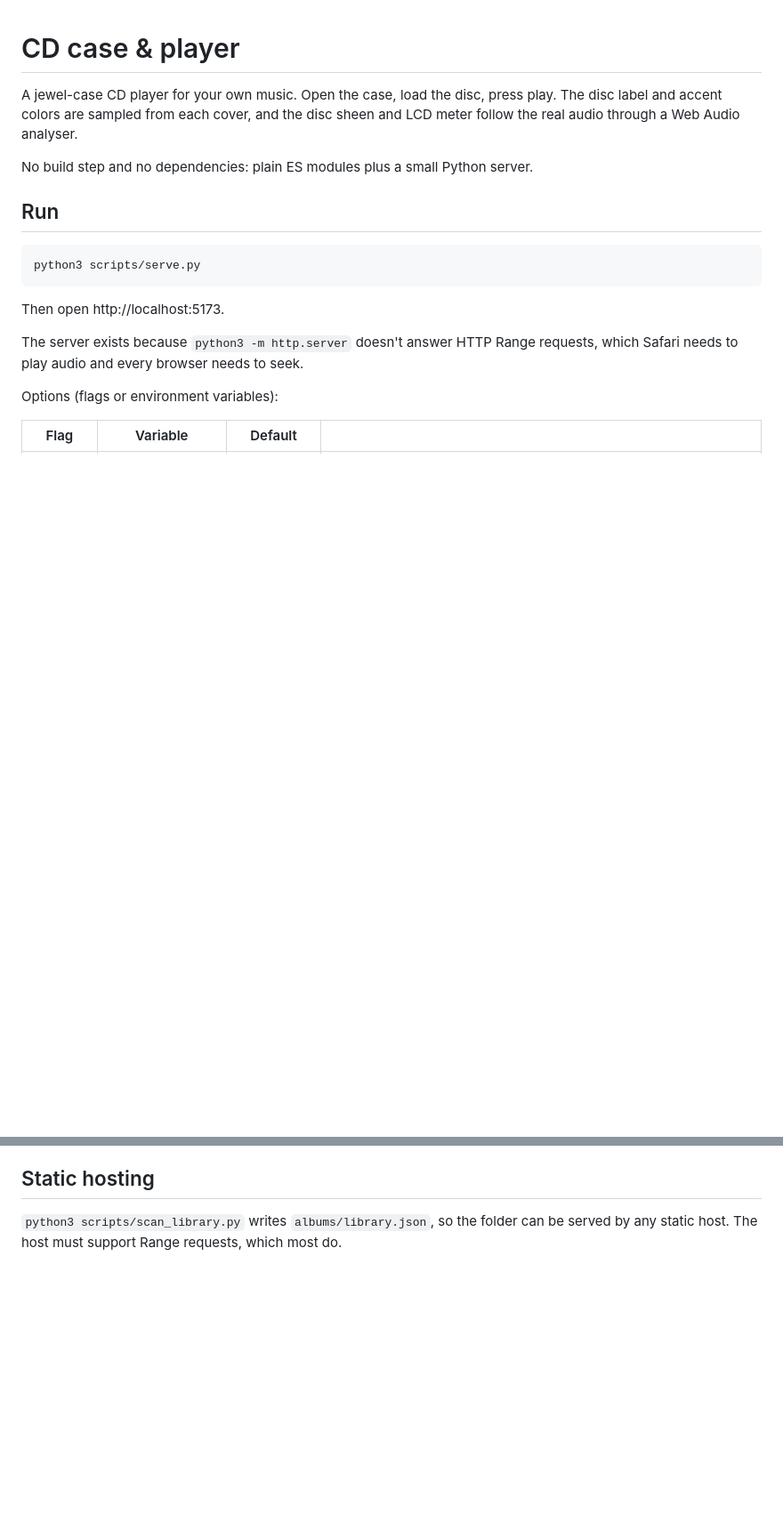
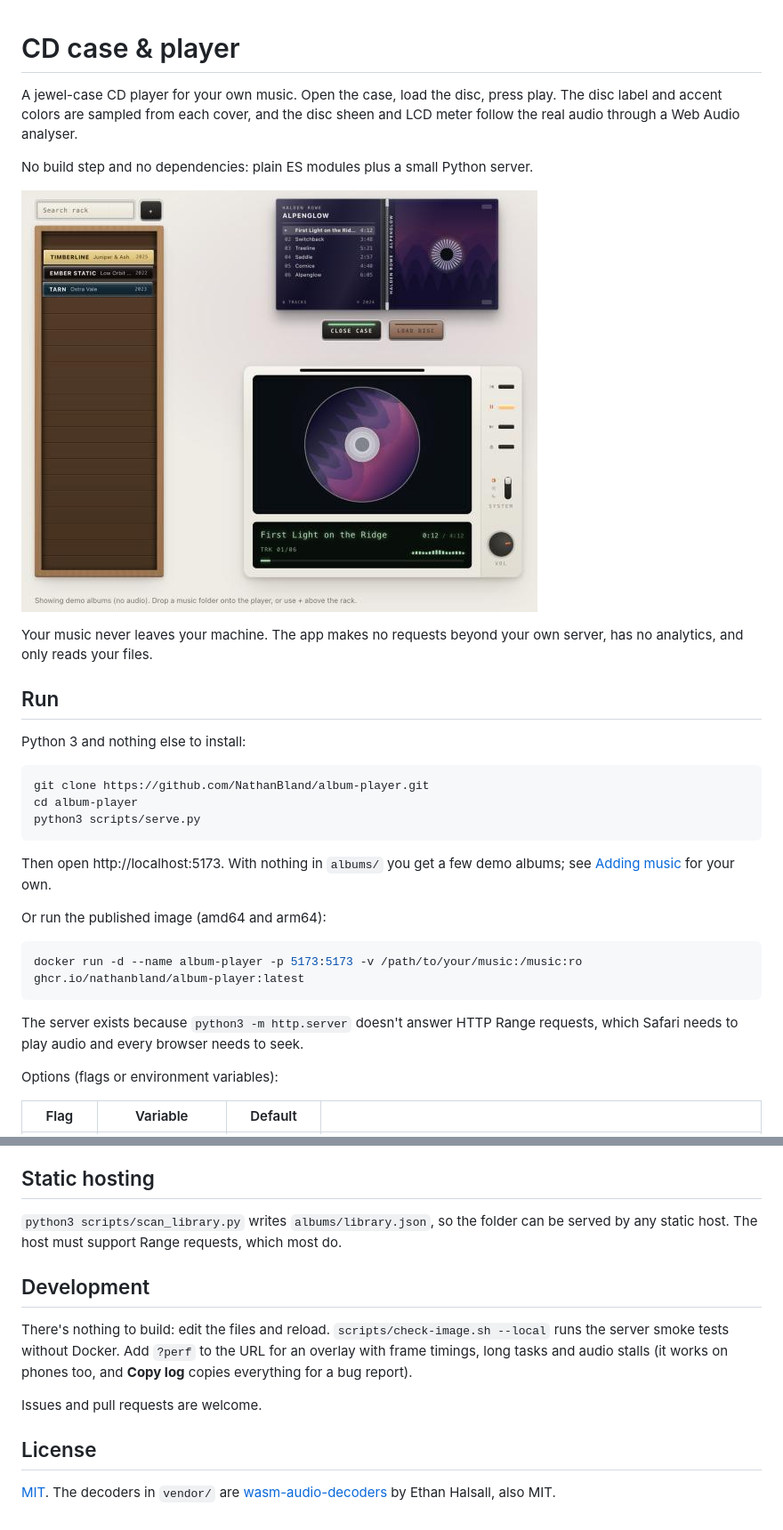
Before and after one commit to NathanBland/album-player, a Markdown page: README.md, 2 parts joined by grey strips. Shown at 89% size. Rendered like a GitHub page; pictures changed too: docs/screenshot.png (added); blank space fills up the shorter version.

Commit message:
Prepare for public release: MIT license, screenshot, README
- MIT LICENSE; README credits the vendored MIT decoders
- Screenshot of the demo album playing
- Quick start with clone and the published GHCR image; Portainer
  example uses ghcr.io/nathanbland/album-player
- Notes that nothing leaves your machine and that the server has no
  auth; Development section (?perf overlay, smoke test)

Co-Authored-By: Claude Opus 5.5 <noreply@anthropic.com>

````diff
--- a/README.md
+++ b/README.md
@@ -4,13 +4,27 @@ A jewel-case CD player for your own music. Open the case, load the disc, press p
 
 No build step and no dependencies: plain ES modules plus a small Python server.
 
+![The player with a demo album loaded: CD rack on the left, the open jewel case with its track list, and the deck playing the disc](docs/screenshot.png)
+
+Your music never leaves your machine. The app makes no requests beyond your own server, has no analytics, and only reads your files.
+
 ## Run
 
+Python 3 and nothing else to install:
+
 ```bash
+git clone https://github.com/NathanBland/album-player.git
+cd album-player
 python3 scripts/serve.py
 ```
 
-Then open http://localhost:5173.
+Then open http://localhost:5173. With nothing in `albums/` you get a few demo albums; see [Adding music](#adding-music) for your own.
+
+Or run the published image (amd64 and arm64):
+
+```bash
+docker run -d --name album-player -p 5173:5173 -v /path/to/your/music:/music:ro ghcr.io/nathanbland/album-player:latest
+```
 
 The server exists because `python3 -m http.server` doesn't answer HTTP Range requests, which Safari needs to play audio and every browser needs to seek.
 
@@ -121,3 +137,13 @@ Space plays and pauses, ← goes to the previous track and → to the next. Medi
 ## Static hosting
 
 `python3 scripts/scan_library.py` writes `albums/library.json`, so the folder can be served by any static host. The host must support Range requests, which most do.
+
+## Development
+
+There's nothing to build: edit the files and reload. `scripts/check-image.sh --local` runs the server smoke tests without Docker. Add `?perf` to the URL for an overlay with frame timings, long tasks and audio stalls (it works on phones too, and **Copy log** copies everything for a bug report).
+
+Issues and pull requests are welcome.
+
+## License
+
+[MIT](LICENSE). The decoders in `vendor/` are [wasm-audio-decoders](https://github.com/eshaz/wasm-audio-decoders) by Ethan Halsall, also MIT.
````
Also changed, not shown: other parts of README.md (+5 -3 lines), 2 other files.
